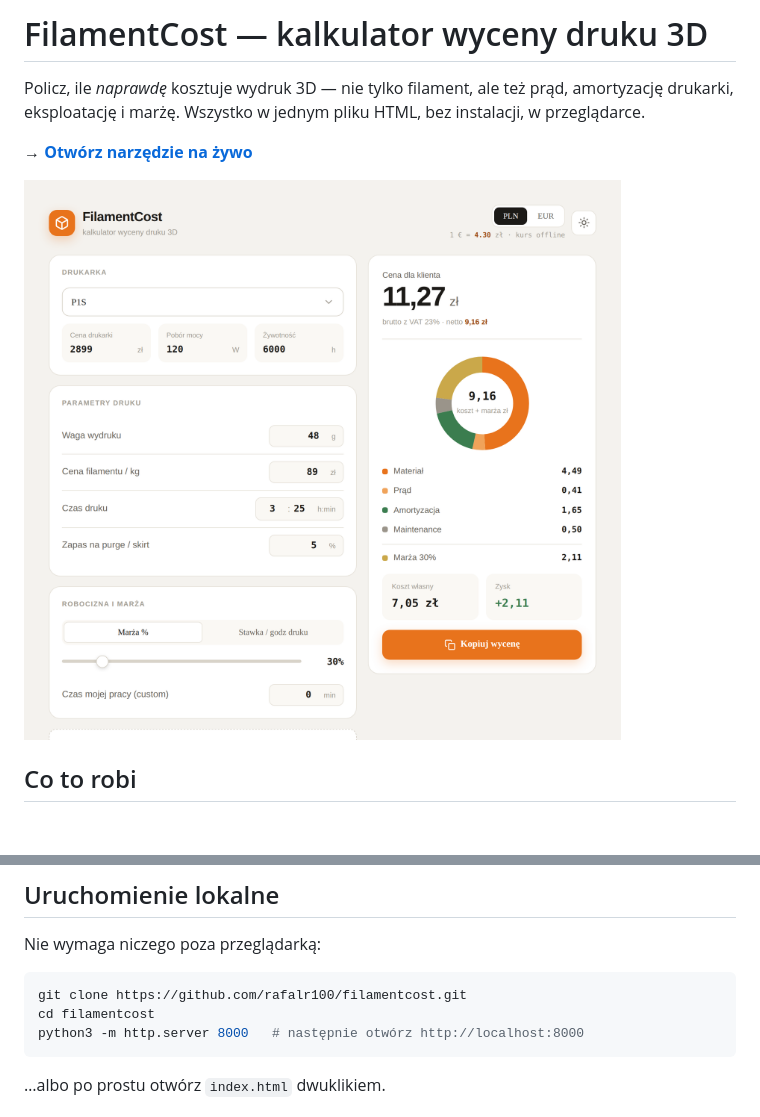
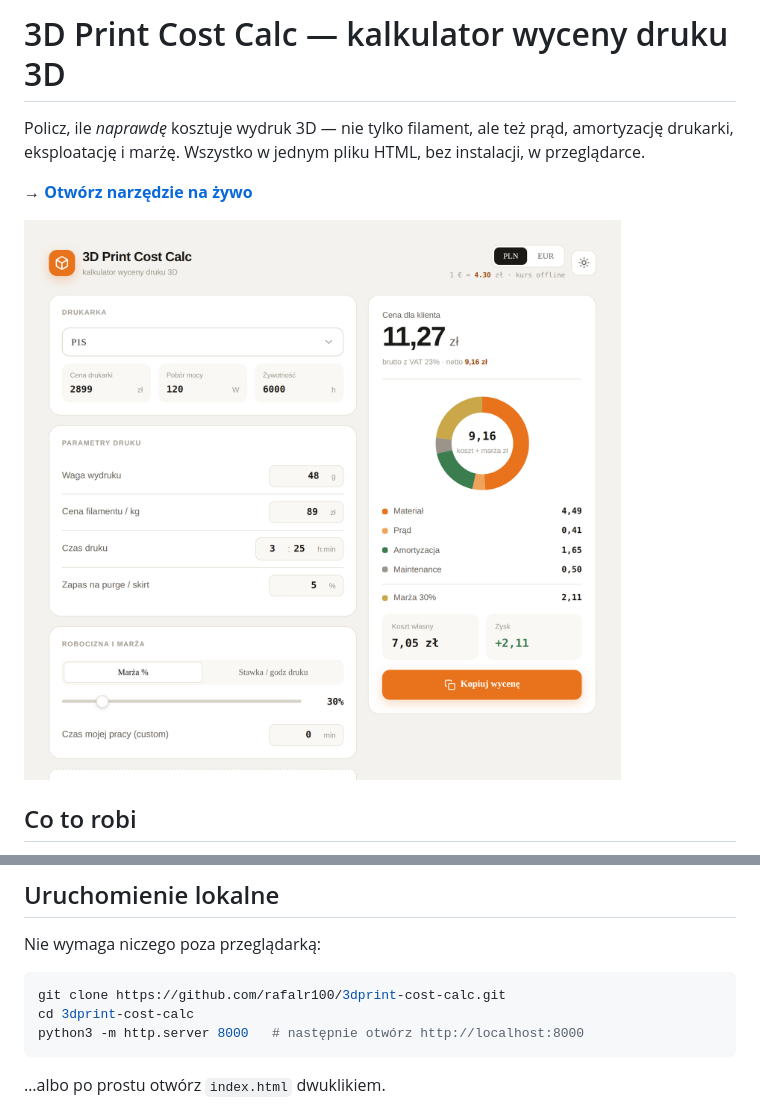
Before and after one commit to rafalr100/3dprint-cost-calc, a Markdown page: README.md, 2 parts joined by grey strips. Drawn GitHub-style; pictures changed too: screenshot.png; blank space fills up the shorter version.

Commit message:
Zmiana nazwy projektu na 3D Print Cost Calc (naglowek, title, linki, zrzut)

````diff
--- a/README.md
+++ b/README.md
@@ -1,4 +1,4 @@
-# FilamentCost — kalkulator wyceny druku 3D
+# 3D Print Cost Calc — kalkulator wyceny druku 3D
 
 Policz, ile *naprawdę* kosztuje wydruk 3D — nie tylko filament, ale też prąd, amortyzację drukarki, eksploatację i marżę. Wszystko w jednym pliku HTML, bez instalacji, w przeglądarce.
 
@@ -49,8 +49,8 @@ Domyślne ceny i pobór mocy drukarek są **orientacyjne** — ceny rynkowe się
 Nie wymaga niczego poza przeglądarką:
 
 ```bash
-git clone https://github.com/rafalr100/filamentcost.git
-cd filamentcost
+git clone https://github.com/rafalr100/3dprint-cost-calc.git
+cd 3dprint-cost-calc
 python3 -m http.server 8000   # następnie otwórz http://localhost:8000
 ```
 
````
Also changed, not shown: other parts of README.md (+1 -1 lines), 1 other file.
